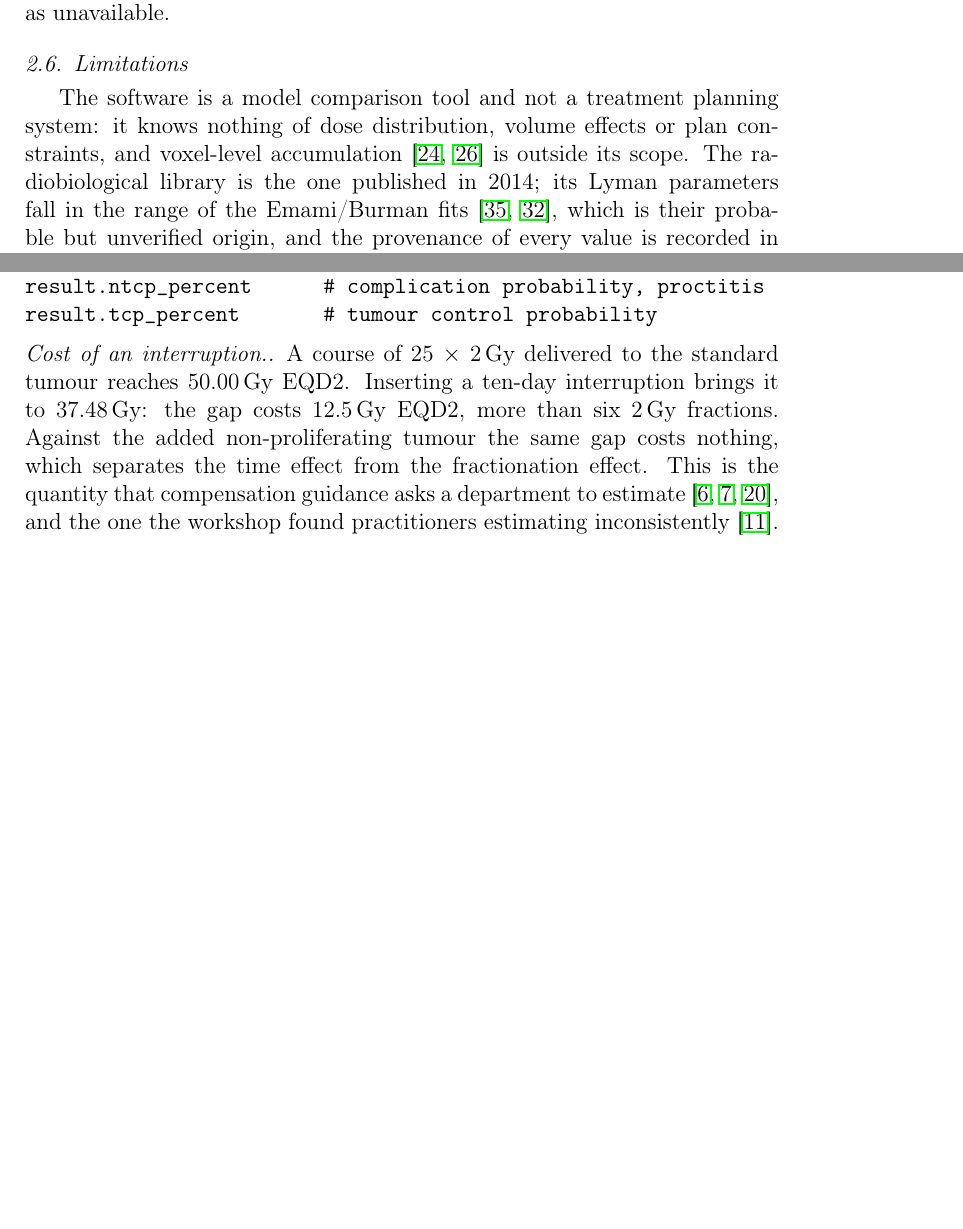
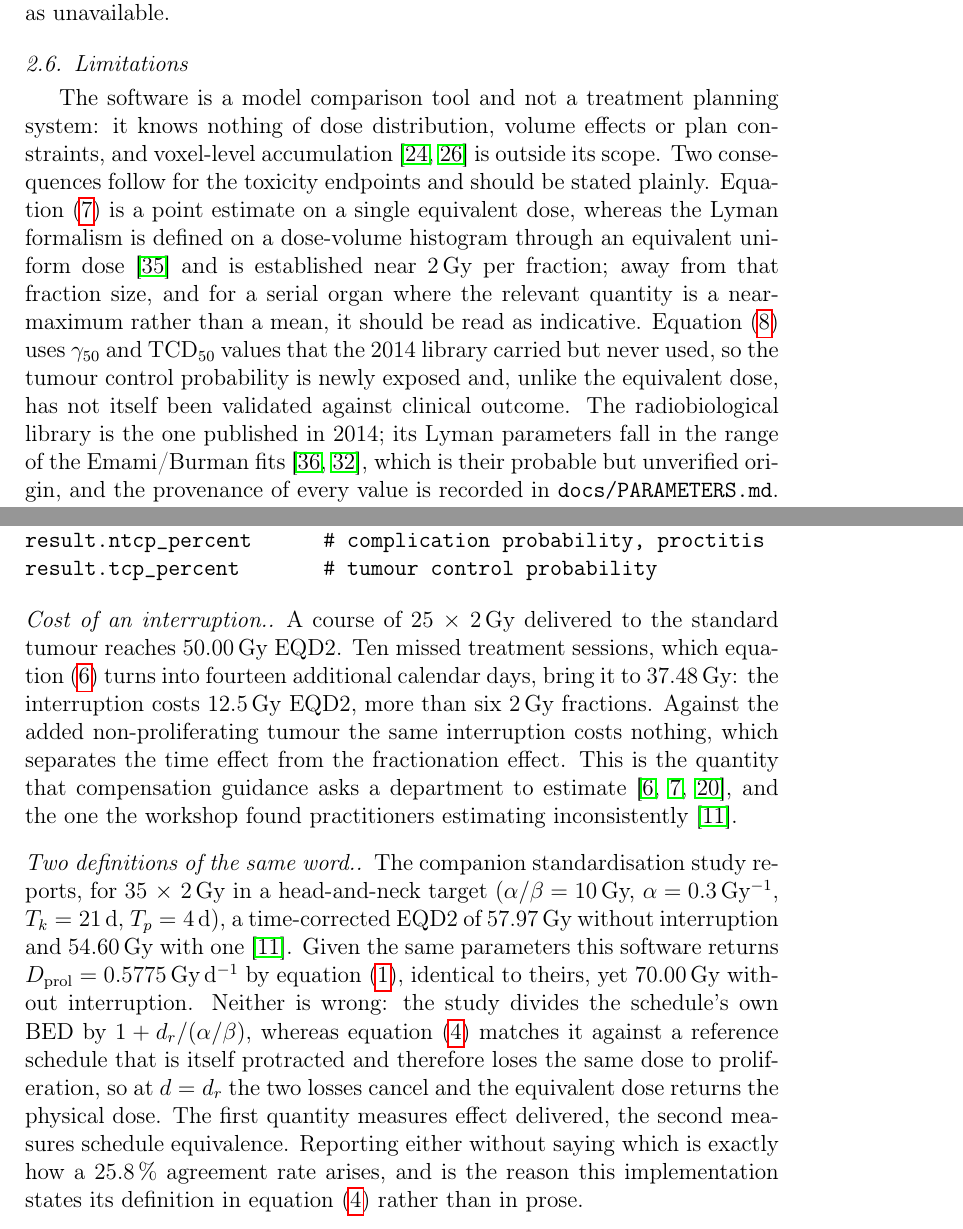
Before and after one commit to cyrilvoyant/LQL-Equiv-web, a LaTeX paper (paper/main.tex): two parts of pages 9 and 10 of 20, joined at a grey line, cut so that both start at the same text, the shorter picture padded with empty space. Compiled offline with pdfLaTeX.

Commit message:
Review pass: clinical and code, with the fixes each one calls for
Clinical. The abstract now carries the intended-use statement. The interruption
example said ten-day gap where the input counts missed sessions, which the
formulation defines as a different quantity. A paragraph confronts the companion
standardisation study head on: given identical parameters this software returns
70.00 Gy where that study returns 54.60 Gy for the same head-and-neck schedule,
because one divides the schedule's own BED while the other matches it against a
reference schedule that is itself protracted. Neither is wrong and the
difference is exactly the standardisation problem, so it is stated rather than
left for a reader to discover. Limitations now say that the Lyman probit is
applied to a point equivalent dose rather than to a dose-volume histogram
through an equivalent uniform dose, and that the tumour control probability,
newly exposed, has not itself been validated against outcome.

Code. The metadata table follows the SoftwareX C1..C8 numbering, with the
archived release and the running application as sub-rows of C2. The interface
figure is commented out until the screenshot exists, so the manuscript compiles
as shipped. An unused package is gone and the optional one carries a note.

Trimmed to 3009 words to stay within the length limit; a word counter is
included so it stays visible.

```diff
--- a/paper/main.tex
+++ b/paper/main.tex
@@ -9,9 +9,8 @@
 \usepackage{amsmath,amssymb}
 \usepackage{booktabs}
 \usepackage{graphicx}
-\usepackage{longtable}
 \usepackage{url}
-\usepackage{orcidlink}
+\usepackage{orcidlink} % if unavailable, remove this line and the \orcidlink call
 \usepackage[hidelinks]{hyperref}
 
 \journal{SoftwareX}
@@ -446,7 +445,17 @@ parameters, through a division by zero; it is now reported as unavailable.
 
 The software is a model comparison tool and not a treatment planning system: it
 knows nothing of dose distribution, volume effects or plan constraints, and
-voxel-level accumulation \cite{singh2018,calvo2026} is outside its scope. The
+voxel-level accumulation \cite{singh2018,calvo2026} is outside its scope. Two
+consequences follow for the toxicity endpoints and should be stated plainly.
+Equation~\eqref{eq:ntcp} is a point estimate on a single equivalent dose,
+whereas the Lyman formalism is defined on a dose-volume histogram through an
+equivalent uniform dose \cite{niemierko1997} and is established near
+2\,Gy per fraction; away from that fraction size, and for a serial organ where
+the relevant quantity is a near-maximum rather than a mean, it should be read as
+indicative. Equation~\eqref{eq:tcp} uses $\gamma_{50}$ and
+$\mathrm{TCD}_{50}$ values that the 2014 library carried but never used, so the
+tumour control probability is newly exposed and, unlike the equivalent dose, has
+not itself been validated against clinical outcome. The
 radiobiological library is the one published in 2014; its Lyman parameters fall
 in the range of the Emami/Burman fits \cite{emami1991,burman1991}, which is
 their probable but unverified origin, and the provenance of every value is
@@ -478,13 +487,31 @@ result.tcp_percent       # tumour control probability
 \end{verbatim}
 
 \paragraph{Cost of an interruption.} A course of 25~$\times$~2\,Gy delivered to
-the standard tumour reaches 50.00\,Gy EQD2. Inserting a ten-day interruption
-brings it to 37.48\,Gy: the gap costs 12.5\,Gy EQD2, more than six 2\,Gy
-fractions. Against the added non-proliferating tumour the same gap costs
-nothing, which separates the time effect from the fractionation effect. This is
-the quantity that compensation guidance asks a department to estimate
+the standard tumour reaches 50.00\,Gy EQD2. Ten missed treatment sessions, which
+equation~\eqref{eq:time} turns into fourteen additional calendar days, bring it
+to 37.48\,Gy: the interruption costs 12.5\,Gy EQD2, more than six 2\,Gy
+fractions. Against the added non-proliferating tumour the same interruption
+costs nothing, which separates the time effect from the fractionation effect.
+This is the quantity that compensation guidance asks a department to estimate
 \cite{rcr2019,jones2020,dale2024}, and the one the workshop found practitioners
 estimating inconsistently \cite{voyant2026standard}.
+
+\paragraph{Two definitions of the same word.} The companion standardisation
+study reports, for 35~$\times$~2\,Gy in a head-and-neck target
+($\alpha/\beta = 10$\,Gy, $\alpha = 0.3$\,Gy$^{-1}$, $T_k = 21$\,d,
+$T_p = 4$\,d), a time-corrected EQD2 of 57.97\,Gy without interruption and
+54.60\,Gy with one \cite{voyant2026standard}. Given the same parameters this
+software returns $D_\mathrm{prol} = 0.5775$\,Gy\,d$^{-1}$ by
+equation~\eqref{eq:dprol}, identical to theirs, yet 70.00\,Gy without
+interruption. Neither is wrong: the study divides the schedule's own BED by
+$1+d_r/(\alpha/\beta)$, whereas equation~\eqref{eq:core} matches it against a
+reference schedule that is itself protracted and therefore loses the same dose
+to proliferation, so at $d = d_r$ the two losses cancel and the equivalent dose
+returns the physical dose. The first quantity measures effect delivered, the
+second measures schedule equivalence. Reporting either without saying which is
+exactly how a 25.8\,\% agreement rate arises, and is the reason this
+implementation states its definition in equation~\eqref{eq:core} rather than in
+prose.
 
 \paragraph{Direction of the time effect.} Proliferation penalises both sides of
 an equivalence, and the longer side loses more, so its effect changes sign with
```
Also changed, not shown: paper/main.tex (66 more changed lines), 1 other file.
